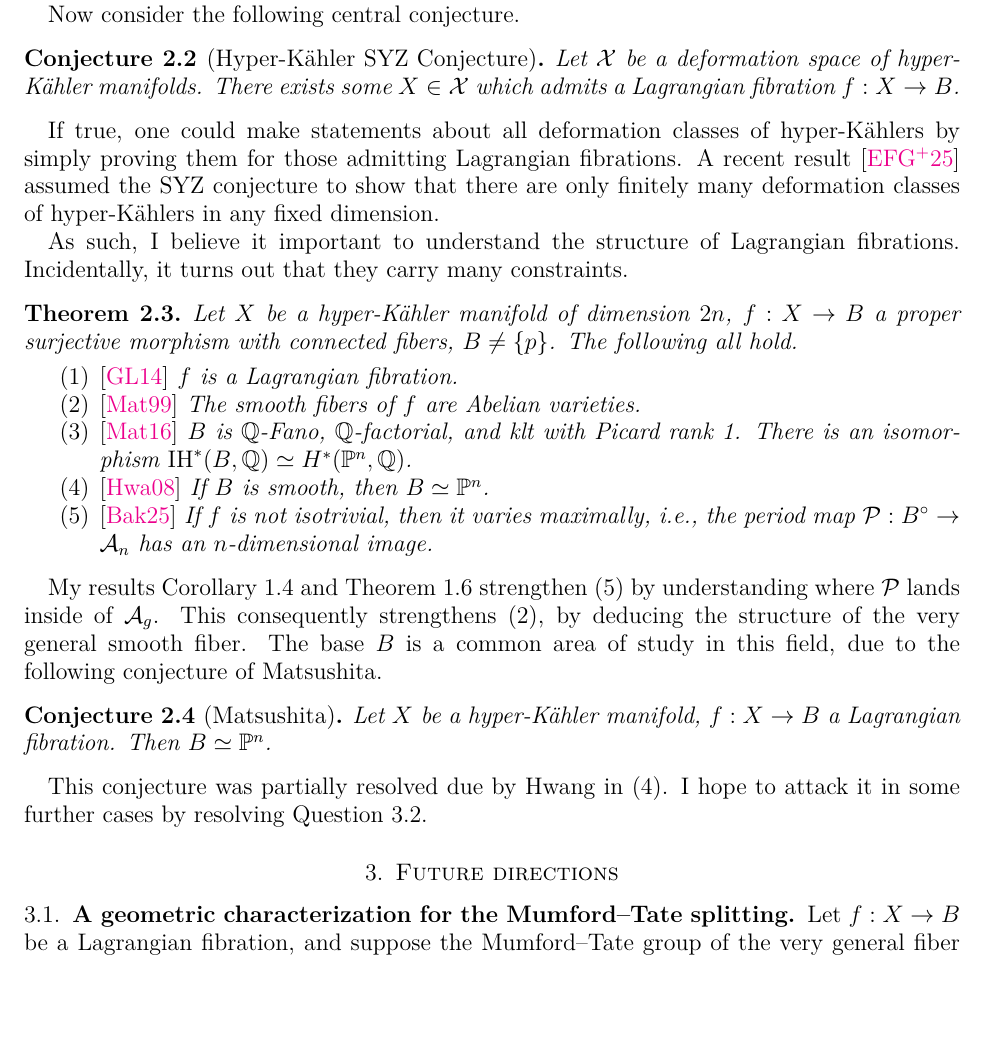
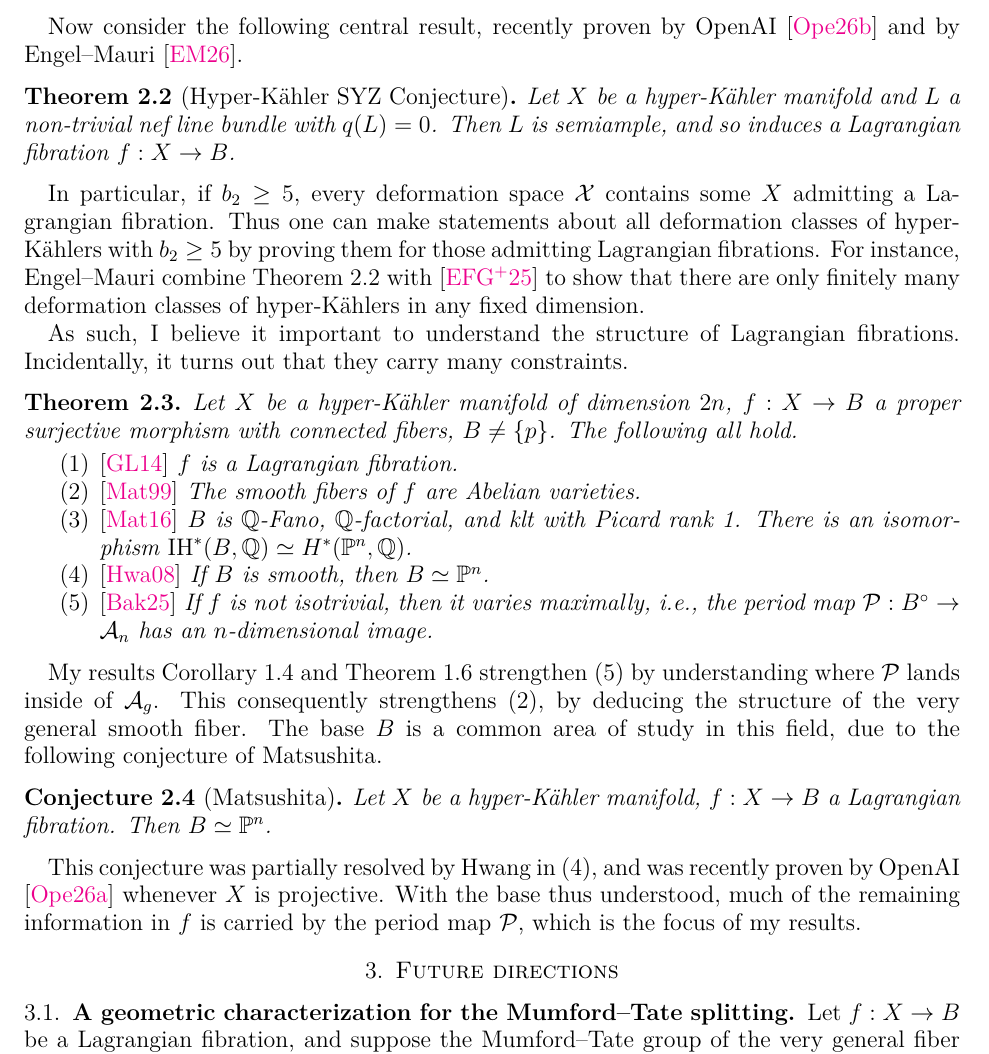
Before and after one commit to evarvak/Application_Materials, a LaTeX paper (research_statement/research_statement.tex, which reads research_statement/refs.bib): part of page 3 of 6, cut at the place of the change, the shorter picture padded with empty space. The pictures show the PDF file research_statement/research_statement.pdf that the author committed with the source.

Commit message:
Amended research statement to reflect recent openai results

```diff
--- a/research_statement/refs.bib
+++ b/research_statement/refs.bib
@@ -128,3 +128,7 @@ author = {Yoon-Joo Kim and Radu Laza and Olivier Martin},
       archivePrefix={arXiv},
       primaryClass={math.AG},
 }
+
+@misc{openai-syz,
+      title={The strong hyperk{\"a}hler {SYZ} conjecture},
+      author={{OpenAI}},
@@ -130,0 +141 @@ author = {Yoon-Joo Kim and Radu Laza and Olivier Martin},
+      author={{OpenAI}},
--- a/research_statement/research_statement.tex
+++ b/research_statement/research_statement.tex
@@ -174,13 +179,9 @@ manifolds, which should be thought of as the natural generalization of K3 surfac
 % admitting a Lagrangian fibration, we can say much more about the Mumford--Tate group
 % of its very general fiber.
 
-\begin{theorem}[Citation needed*] \label{general-mt}
+\begin{theorem}[\cite{varvak26}] \label{general-mt}
     Let \(\mathcal{X}\) be a deformation class of hyper-K\"ahler manifolds such that
-    \begin{enumerate}
-        \item all members \(X \in \mathcal{X}\) have second Betti number
-        \(b_2(X) \geq 7\),
-        \item there exists some \(X \in \mathcal{X}\) admitting a Lagrangian fibration.
-    \end{enumerate}
+    all members \(X \in \mathcal{X}\) have second Betti number \(b_2(X) \geq 7\).
     Choose \(X\) to be general among the hyper-K\"ahler manifolds admitting a Lagrangian
     fibration, \(f: X \to B\). If \(X_b\) is a very general fiber of \(f\),
     then its Mumford--Tate group \(\mathbf{MT}(X_b)\) is isogenous to
@@ -261,16 +262,20 @@ families \(K3^{[n]}\) and \(\mathrm{Kum}_n\), occurring in every even dimension
 and the two sporadic types \(OG6\) and \(OG10\), occurring in dimensions 6 and 10
 respectively.
 
-Now consider the following central conjecture.
-\begin{conjecture}[Hyper-K\"ahler SYZ Conjecture] \label{conjecture-syz}
-    Let \(\mathcal{X}\) be a deformation space of hyper-K\"ahler manifolds. There
-    exists some \(X \in \mathcal{X}\) which admits a Lagrangian fibration \(f: X \to B\).
-\end{conjecture}
-
-If true, one could make statements about all deformation classes of hyper-K\"ahlers
-by simply proving them for those admitting Lagrangian fibrations. A recent result
-\cite{engel25} assumed the SYZ conjecture to show that there are only finitely
-many deformation classes of hyper-K\"ahlers in any fixed dimension.
+Now consider the following central result, recently proven by OpenAI
+\cite{openai-syz} and by Engel--Mauri \cite{engel-mauri26}.
+\begin{theorem}[Hyper-K\"ahler SYZ Conjecture] \label{theorem-syz}
+    Let \(X\) be a hyper-K\"ahler manifold and \(L\) a non-trivial nef line bundle
+    with \(q(L) = 0\). Then \(L\) is semiample, and so induces a Lagrangian
+    fibration \(f: X \to B\).
+\end{theorem}
+In particular, if \(b_2 \geq 5\), every deformation space \(\mathcal{X}\) contains
+some \(X\) admitting a Lagrangian fibration.
+Thus one can make statements about all deformation classes of hyper-K\"ahlers
+with \(b_2 \geq 5\) by proving them for those admitting Lagrangian fibrations.
+For instance, Engel--Mauri combine \Cref{theorem-syz} with \cite{engel25} to show
+that there are only finitely many deformation classes of hyper-K\"ahlers in any
+fixed dimension.
 
 As such, I believe it important to understand the structure of Lagrangian fibrations.
 Incidentally, it turns out that they carry many constraints.
@@ -298,9 +303,10 @@ common area of study in this field, due to the following conjecture of Matsushit
     Then \(B \simeq \bbP^n\).
 \end{conjecture}
 
-This conjecture was partially resolved due by Hwang in (4). I hope
-to attack it in some further cases by resolving
-\Cref{question-deformation-class}.
+This conjecture was partially resolved by Hwang in (4), and was recently proven
+by OpenAI \cite{openai-matsushita} whenever \(X\) is projective. With the base
+thus understood, much of the remaining information in \(f\) is carried by the
+period map \(\cP\), which is the focus of my results.
 
 
 \section{Future directions}
@@ -330,4 +336,3 @@ a Lagrangian fibration realizing the Mumford--Tate group
 \(\mathbb{G}_m \cdot (\Sp_{2h})^k\).
 
 However, notice that the base \((\bbP^h)^{(k)}\) is easily distinguished from
-projective space when \(h \neq 1\). This ensures that the argument above does not
```
Also changed, not shown: research_statement/research_statement.pdf, research_statement/refs.bib (29 more changed lines), research_statement/research_statement.tex (34 more changed lines).
